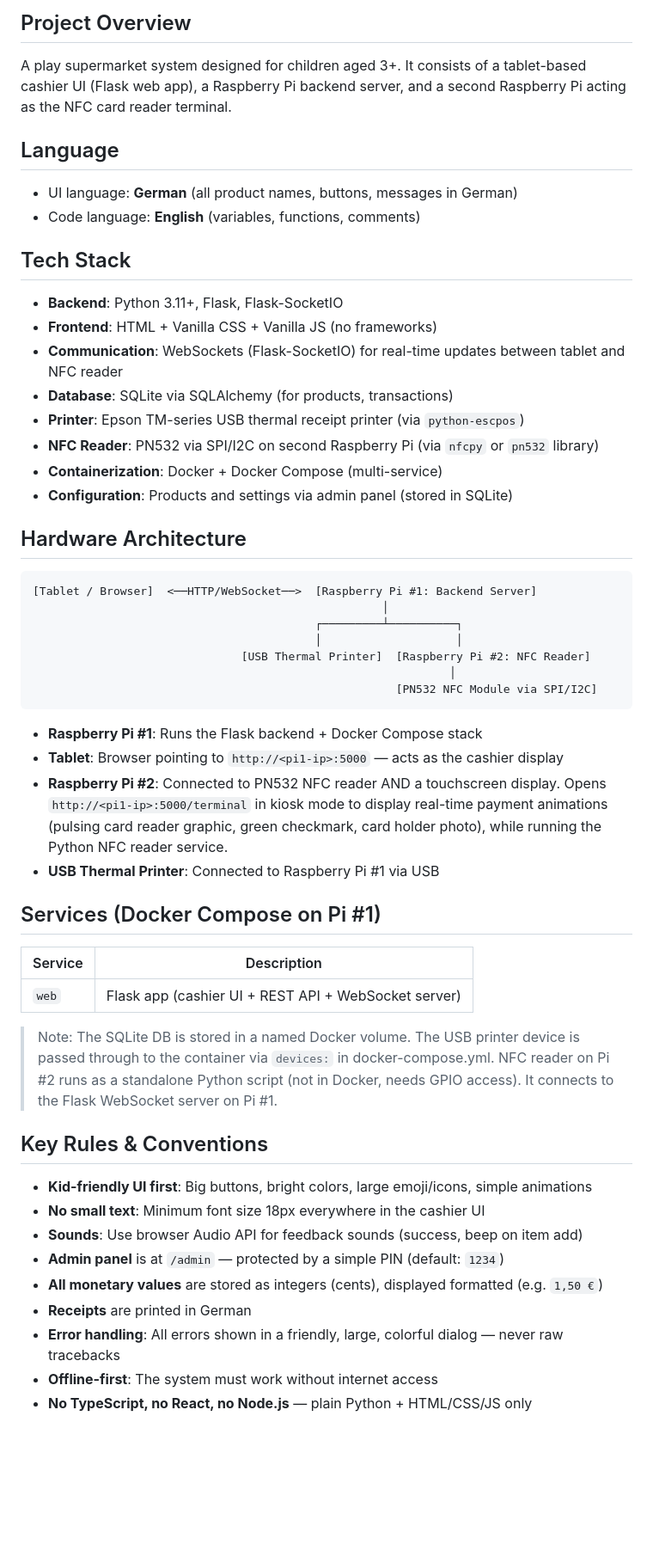
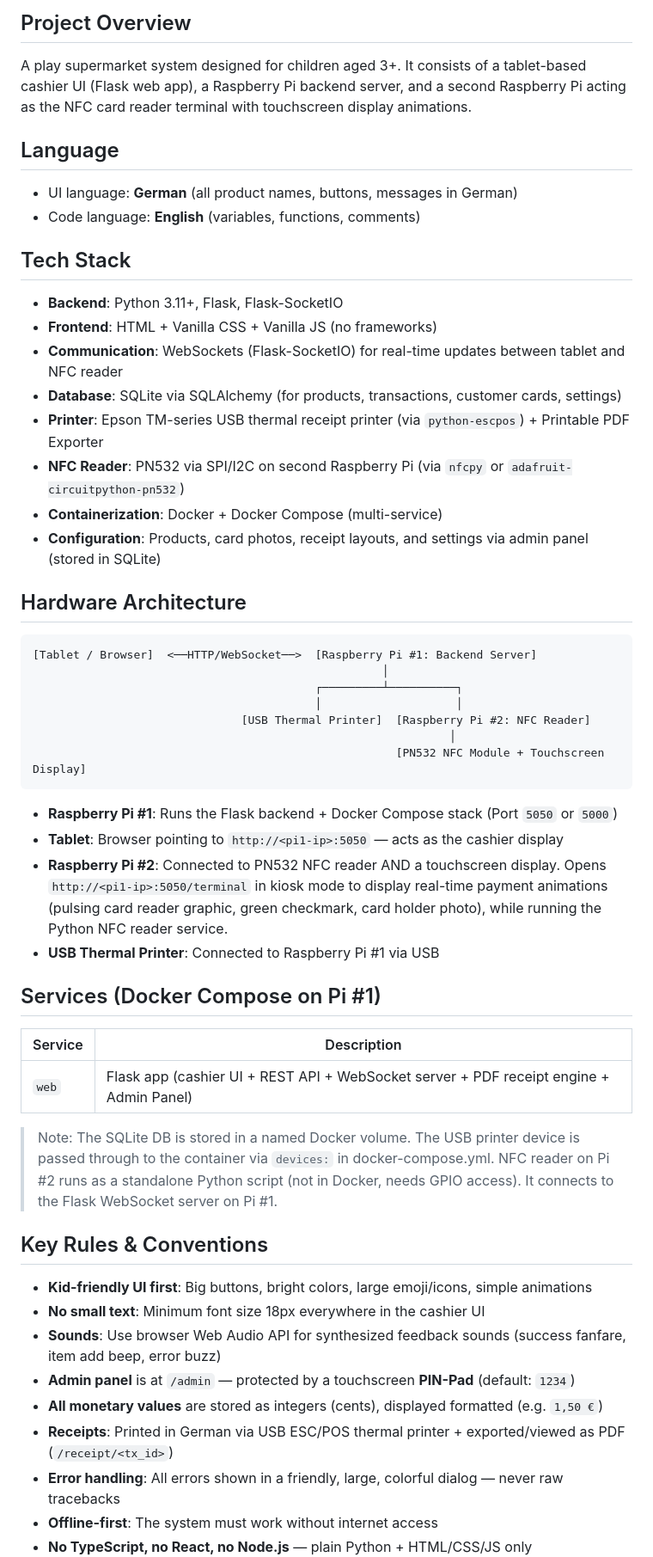
Before and after one commit to Ayakashi97/kids-supermarket, a Markdown page: GEMINI.md, the part around one of its changes. Shown at 86% size. Drawn GitHub-style; blank space fills up the shorter version.

````diff
--- a/GEMINI.md
+++ b/GEMINI.md
@@ -3,7 +3,7 @@
 ## Project Overview
 A play supermarket system designed for children aged 3+.
 It consists of a tablet-based cashier UI (Flask web app), a Raspberry Pi backend server,
-and a second Raspberry Pi acting as the NFC card reader terminal.
+and a second Raspberry Pi acting as the NFC card reader terminal with touchscreen display animations.
 
 ## Language
 - UI language: **German** (all product names, buttons, messages in German)
@@ -13,11 +13,11 @@ and a second Raspberry Pi acting as the NFC card reader terminal.
 - **Backend**: Python 3.11+, Flask, Flask-SocketIO
 - **Frontend**: HTML + Vanilla CSS + Vanilla JS (no frameworks)
 - **Communication**: WebSockets (Flask-SocketIO) for real-time updates between tablet and NFC reader
-- **Database**: SQLite via SQLAlchemy (for products, transactions)
-- **Printer**: Epson TM-series USB thermal receipt printer (via `python-escpos`)
-- **NFC Reader**: PN532 via SPI/I2C on second Raspberry Pi (via `nfcpy` or `pn532` library)
+- **Database**: SQLite via SQLAlchemy (for products, transactions, customer cards, settings)
+- **Printer**: Epson TM-series USB thermal receipt printer (via `python-escpos`) + Printable PDF Exporter
+- **NFC Reader**: PN532 via SPI/I2C on second Raspberry Pi (via `nfcpy` or `adafruit-circuitpython-pn532`)
 - **Containerization**: Docker + Docker Compose (multi-service)
-- **Configuration**: Products and settings via admin panel (stored in SQLite)
+- **Configuration**: Products, card photos, receipt layouts, and settings via admin panel (stored in SQLite)
 
 ## Hardware Architecture
 ```
@@ -27,19 +27,19 @@ and a second Raspberry Pi acting as the NFC card reader terminal.
                                           │                    │
                                [USB Thermal Printer]  [Raspberry Pi #2: NFC Reader]
                                                               │
-                                                      [PN532 NFC Module via SPI/I2C]
+                                                      [PN532 NFC Module + Touchscreen Display]
 ```
 
-- **Raspberry Pi #1**: Runs the Flask backend + Docker Compose stack
-- **Tablet**: Browser pointing to `http://<pi1-ip>:5000` — acts as the cashier display
+- **Raspberry Pi #1**: Runs the Flask backend + Docker Compose stack (Port `5050` or `5000`)
+- **Tablet**: Browser pointing to `http://<pi1-ip>:5050` — acts as the cashier display
 - **Raspberry Pi #2**: Connected to PN532 NFC reader AND a touchscreen display.
-  Opens `http://<pi1-ip>:5000/terminal` in kiosk mode to display real-time payment animations (pulsing card reader graphic, green checkmark, card holder photo), while running the Python NFC reader service.
+  Opens `http://<pi1-ip>:5050/terminal` in kiosk mode to display real-time payment animations (pulsing card reader graphic, green checkmark, card holder photo), while running the Python NFC reader service.
 - **USB Thermal Printer**: Connected to Raspberry Pi #1 via USB
 
 ## Services (Docker Compose on Pi #1)
 | Service | Description |
 |---|---|
-| `web` | Flask app (cashier UI + REST API + WebSocket server) |
+| `web` | Flask app (cashier UI + REST API + WebSocket server + PDF receipt engine + Admin Panel) |
 
 > Note: The SQLite DB is stored in a named Docker volume. The USB printer device is passed
 > through to the container via `devices:` in docker-compose.yml.
@@ -49,10 +49,10 @@ and a second Raspberry Pi acting as the NFC card reader terminal.
 ## Key Rules & Conventions
 - **Kid-friendly UI first**: Big buttons, bright colors, large emoji/icons, simple animations
 - **No small text**: Minimum font size 18px everywhere in the cashier UI
-- **Sounds**: Use browser Audio API for feedback sounds (success, beep on item add)
-- **Admin panel** is at `/admin` — protected by a simple PIN (default: `1234`)
+- **Sounds**: Use browser Web Audio API for synthesized feedback sounds (success fanfare, item add beep, error buzz)
+- **Admin panel** is at `/admin` — protected by a touchscreen **PIN-Pad** (default: `1234`)
 - **All monetary values** are stored as integers (cents), displayed formatted (e.g. `1,50 €`)
-- **Receipts** are printed in German
+- **Receipts**: Printed in German via USB ESC/POS thermal printer + exported/viewed as PDF (`/receipt/<tx_id>`)
 - **Error handling**: All errors shown in a friendly, large, colorful dialog — never raw tracebacks
 - **Offline-first**: The system must work without internet access
 - **No TypeScript, no React, no Node.js** — plain Python + HTML/CSS/JS only
````
Also changed, not shown: other parts of GEMINI.md (+42 -85 lines), docs/setup.md (+21 -13 lines).
